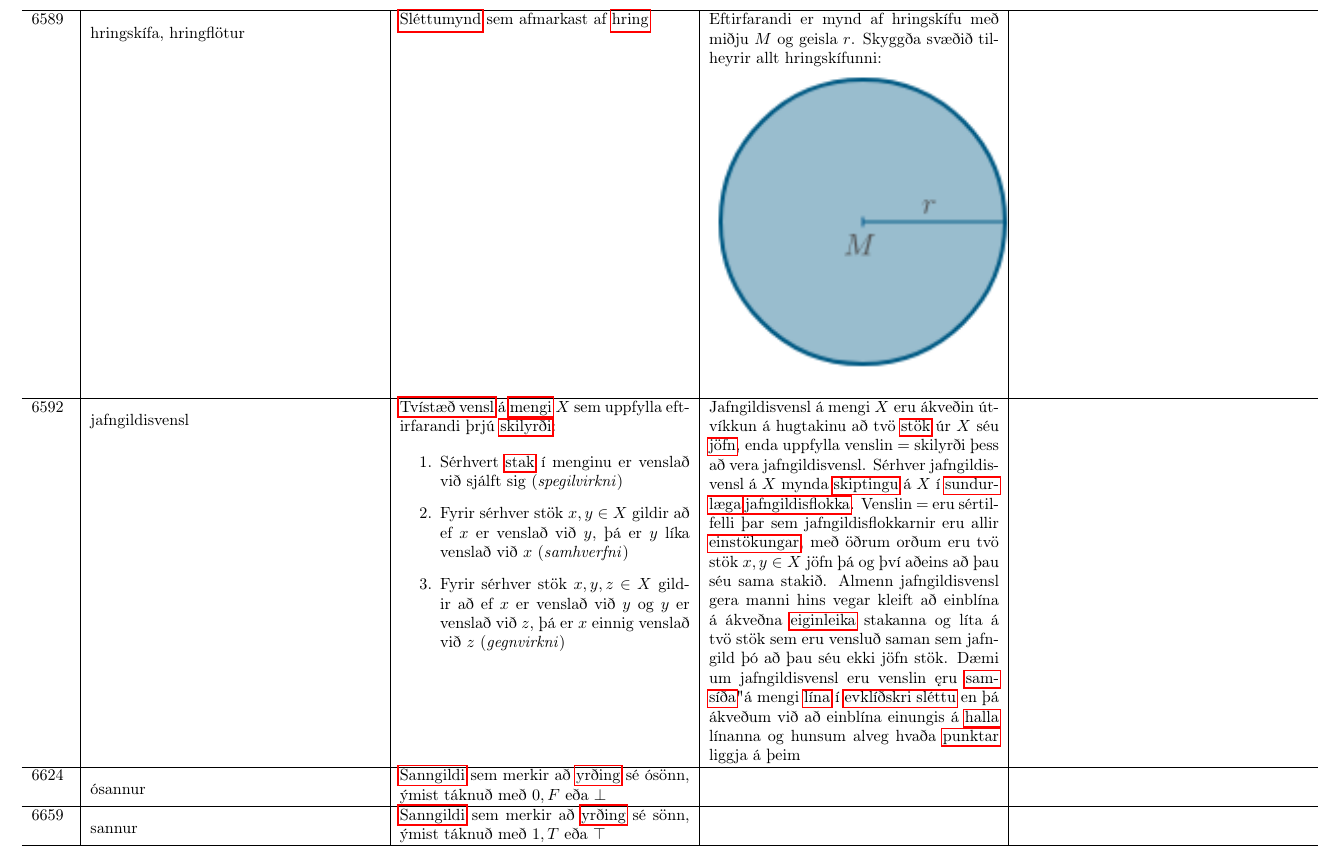
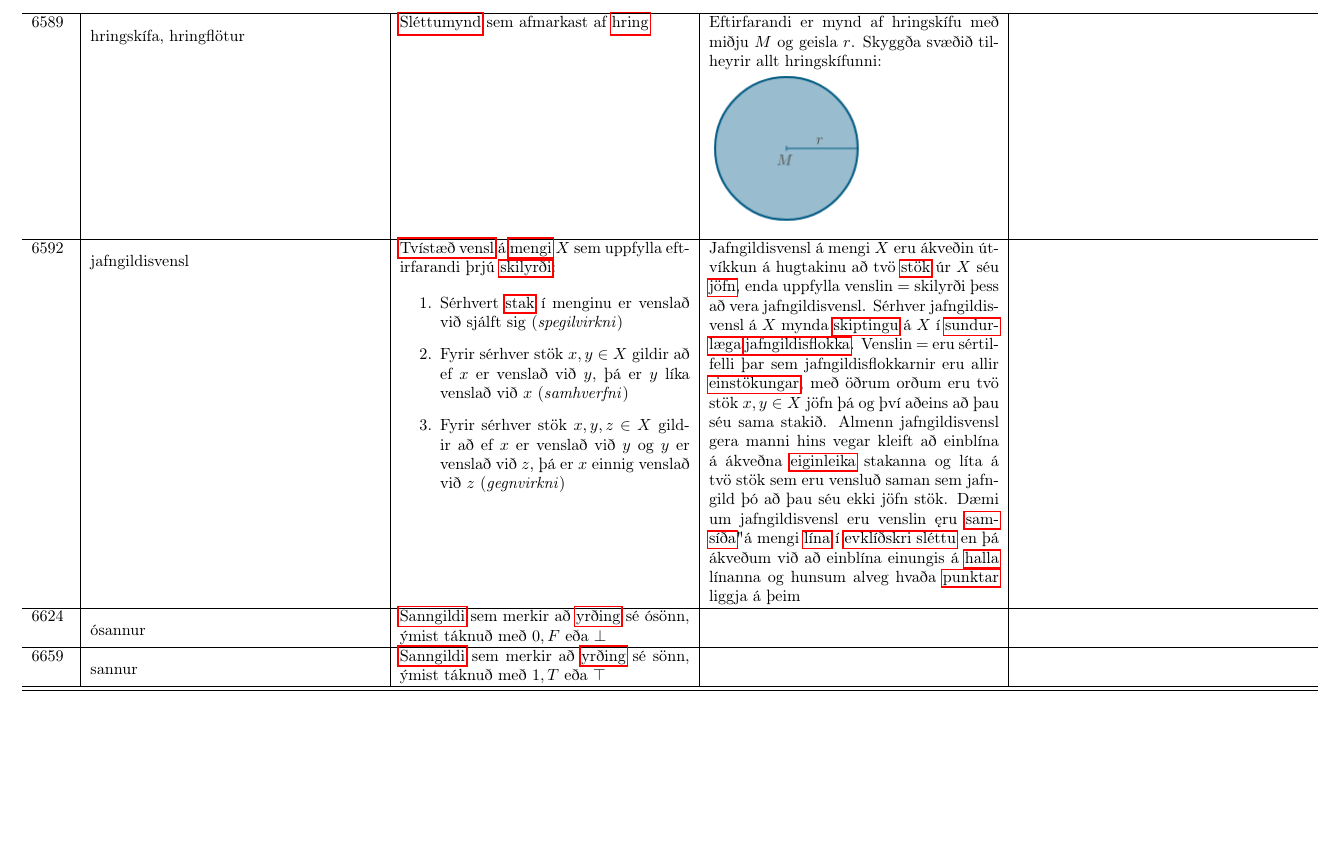
Before and after one commit to IslenskaStaerdfraedafelagid/ordaskra, a LaTeX document (main.tex, which reads ordaskra_table_finished.tex): part of page 23 of 208, cut so that both start at the same text, the shorter picture padded with empty space. Compiled offline with pdfLaTeX.

Commit message:
Uppfæra ordaskra_table_finished.tex

```diff
--- a/ordaskra_table_finished.tex
+++ b/ordaskra_table_finished.tex
@@ -573,7 +573,7 @@ Að skrifa töluna $n$ á þessu formi kallast að \textit{frumþátta} hana. \h
 \hline
 6589 & \hypertarget{row:6589}{hringskífa, hringflötur} & \hyperlink{row:4891}{Sléttumynd} sem afmarkast af \hyperlink{row:2295}{hring} & Eftirfarandi er mynd af hringskífu með miðju $M$ og geisla $r$. Skyggða svæðið tilheyrir allt hringskífunni:
 
-\includegraphics[width=200px]{myndir/hringskifa.png} &  \\
+\includegraphics[width=100px]{myndir/hringskifa.png} &  \\
 \hline
 6592 & \hypertarget{row:6592}{jafngildisvensl} & \hyperlink{row:5705}{Tvístæð vensl} á \hyperlink{row:3270}{mengi} $X$ sem uppfylla eftirfarandi þrjú \hyperlink{row:4797}{skilyrði}:
 
```
